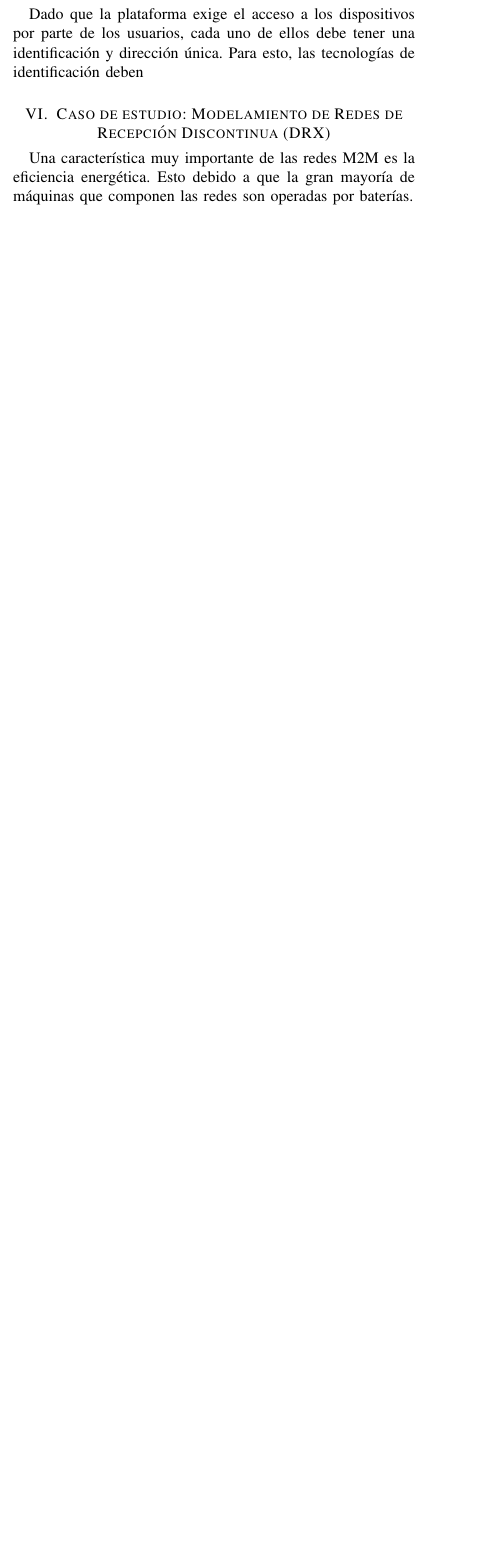
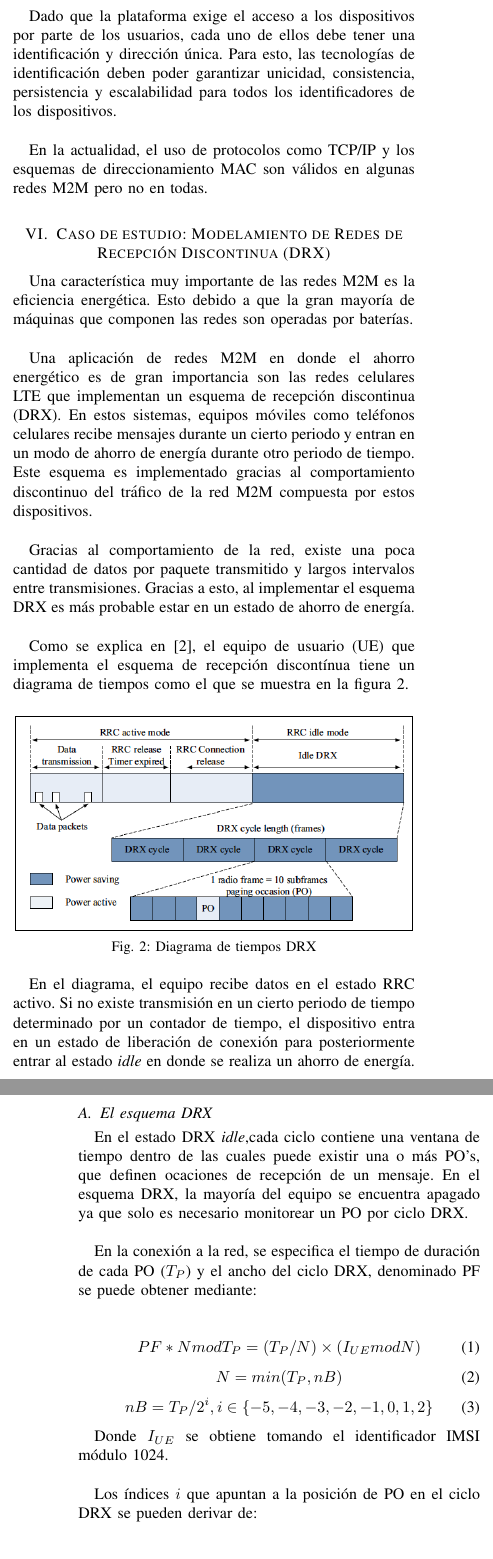
Before and after one commit to jsmarti/Proyecto-Final-Teletrafico, a LaTeX paper (ProyectoFinal.tex): part of one column of page 2 of 4 before the commit and two parts of the columns of pages 2 and 3 of 5 after it, the two joined at a grey line, cut so that both start at the same text, the shorter picture padded with empty space. Compiled offline with pdfLaTeX.

Commit message:
Avance sección VII

```diff
--- a/ProyectoFinal.tex
+++ b/ProyectoFinal.tex
@@ -645,8 +645,47 @@ Este conjunto de características incluyen la identificación y direccionamiento
 
 \subsection{Identificación y direccionamiento}
 
-Dado que la plataforma exige el acceso a los dispositivos por parte de los usuarios, cada uno de ellos debe tener una identificación y dirección única. Para esto, las tecnologías de identificación deben
+Dado que la plataforma exige el acceso a los dispositivos por parte de los usuarios, cada uno de ellos debe tener una identificación y dirección única. Para esto, las tecnologías de identificación deben poder garantizar unicidad, consistencia, persistencia y escalabilidad para todos los identificadores de los dispositivos.\\
+
+En la actualidad, el uso de protocolos como TCP/IP y los esquemas de direccionamiento MAC son válidos en algunas redes M2M pero no en todas.
 
 \section{Caso de estudio: Modelamiento de Redes de Recepción Discontinua (DRX)}
 
-Una característica muy importante de las redes M2M es la eficiencia energética. Esto debido a que la gran mayoría de máquinas que componen las redes son operadas por baterías.
+Una característica muy importante de las redes M2M es la eficiencia energética. Esto debido a que la gran mayoría de máquinas que componen las redes son operadas por baterías.\\
+
+Una aplicación de redes M2M en donde el ahorro energético es de gran importancia son las redes celulares LTE que implementan un esquema de recepción discontinua (DRX). En estos sistemas, equipos móviles como teléfonos celulares recibe mensajes durante un cierto periodo y entran en un modo de ahorro de energía durante otro periodo de tiempo. Este esquema es implementado gracias al comportamiento discontinuo del tráfico de la red M2M compuesta por estos dispositivos.\\
+
+Gracias al comportamiento de la red, existe una poca cantidad de datos por paquete transmitido y largos intervalos entre transmisiones. Gracias a esto, al implementar el esquema DRX es más probable estar en un estado de ahorro de energía.\\
+
+Como se explica en \cite{paper2}, el equipo de usuario (UE) que implementa el esquema de recepción discontínua tiene un diagrama de tiempos como el que se muestra en la figura \ref{tiemposDRX}.
+
+\begin{figure}[h]
+\centering
+\fbox{\includegraphics[scale=0.42]{drx.png}}
+\caption{Diagrama de tiempos DRX}
+\label{tiemposDRX}
+\end{figure}
+
+En el diagrama, el equipo recibe datos en el estado RRC activo. Si no existe transmisión en un cierto periodo de tiempo determinado por un contador de tiempo, el dispositivo entra en un estado de liberación de conexión para posteriormente entrar al estado \textit{idle} en donde se realiza un ahorro de energía.\\
+
+\subsection{El esquema DRX}
+
+En el estado DRX \textit{idle},cada ciclo contiene una ventana de tiempo dentro de las cuales puede existir una o más PO's, que definen ocaciones de recepción de un mensaje. En el esquema DRX, la mayoría del equipo se encuentra apagado ya que solo es necesario monitorear un PO por ciclo DRX.\\
+
+En la conexión a la red, se especifica el tiempo de duración de cada PO ($T_{P}$) y el ancho del ciclo DRX, denominado PF se puede obtener mediante:\\
+
+\begin{equation}
+PF*NmodT_{P}=(T_{P}/N)\times(I_{UE}modN)
+\end{equation}
+\begin{equation}
+N=min(T_{P},nB)
+\end{equation}
+\begin{equation}
+nB = T_{P}/2^i, i\in \lbrace-5,-4,-3,-2,-1,0,1,2\rbrace
+\end{equation}
+
+Donde $I_{UE}$ se obtiene tomando el identificador IMSI módulo 1024.\\
+
+Los índices $i$ que apuntan a la posición de PO en el ciclo DRX se pueden derivar de:\\
+
+\begin{equation}
@@ -652,0 +722,3 @@ Una característica muy importante de las redes M2M es la eficiencia energética
+De acuerdo a \cite{paper2}, dado el tiempo $T_{P}$ y el tiempo de contador $T_{R}$, el comportamiento de la red permite determinar estas probabilidades como:\\
+
+\begin{equation}
@@ -652,0 +734 @@ Una característica muy importante de las redes M2M es la eficiencia energética
+En este punto, la solución de las probabilidades de estado se puede realizar mediante la solución de la matríz de estados de transición, a partir de las ecuaciones de balance y normalización del sistema. Todo esto se puede encontrar con más detalle en \cite{paper2}.
```
Also changed, not shown: drx.png (added), estados.png (added), ps.png (added), ProyectoFinal.tex (60 more changed lines).
